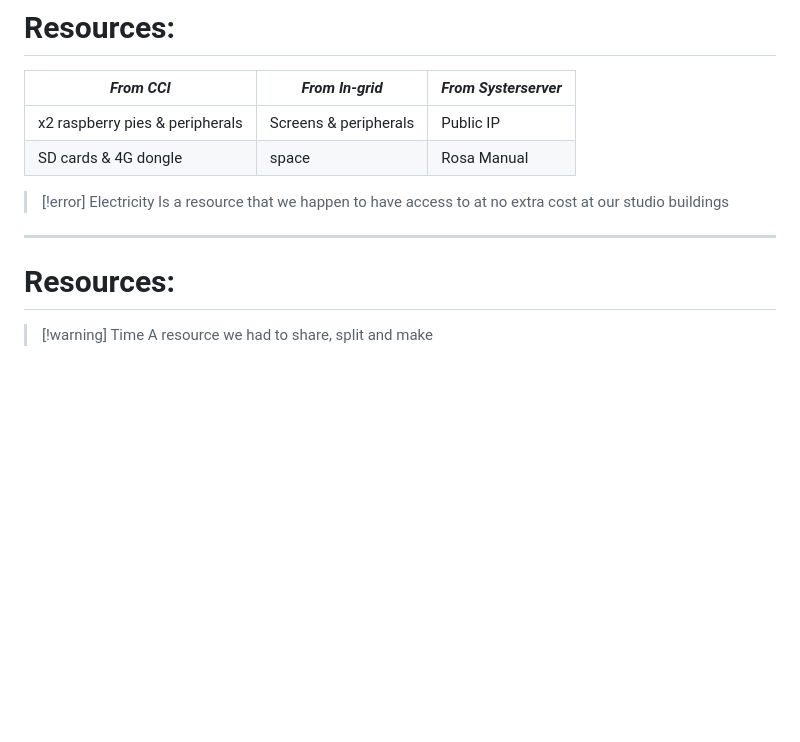
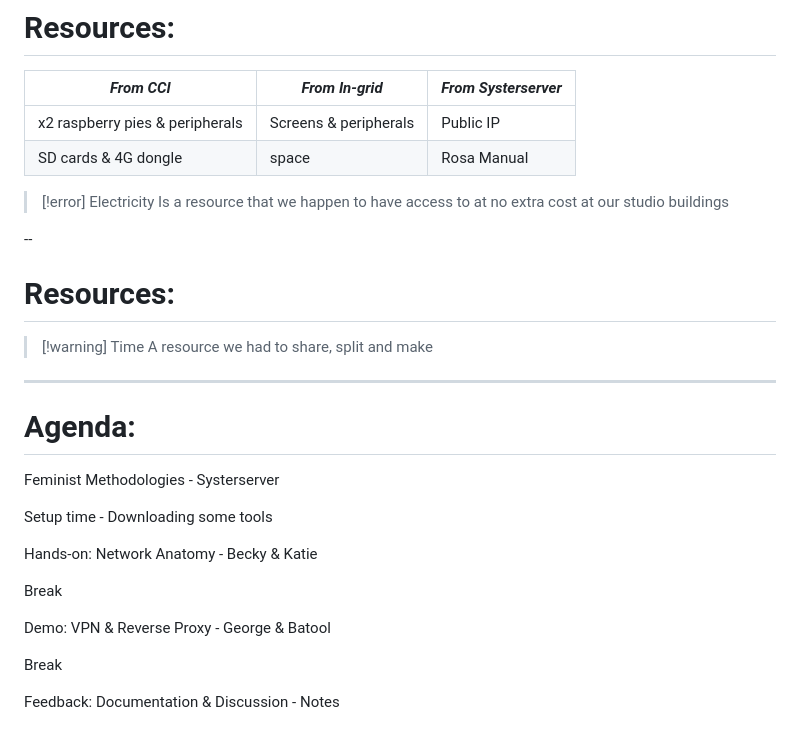
Before and after one commit to In-grid-collective/servPubWiki, a Markdown page: Workshop/01-ServPub Outline.md, the part around one of its changes. Drawn GitHub-style; blank space fills up the shorter version.

Commit message:
vault backup: 2023-11-24 02:23:26

```diff
--- a/Workshop/01-ServPub Outline.md
+++ b/Workshop/01-ServPub Outline.md
@@ -158,9 +157,25 @@ Christian Ulrik Andersen, [DARC](https://darc.au.dk) & [Shape](https://shape.au.
 > Is a resource that we happen to have access to at no extra cost at our studio buildings
 <!-- element style="width:70%"-->
 
----
+--
 # Resources:
 
 > [!warning] Time
 > A resource we had to share, split and make
 <!-- element style="width:70%"-->
+
+---
+# Agenda:
+Feminist Methodologies - Systerserver
+
+Setup time - Downloading some tools
+
+Hands-on: Network Anatomy - Becky & Katie
+
+Break
+
+Demo: VPN & Reverse Proxy - George & Batool
+
+Break
+
+Feedback: Documentation & Discussion - Notes
```
Also changed, not shown: other parts of Workshop/01-ServPub Outline.md (+1 -2 lines).
